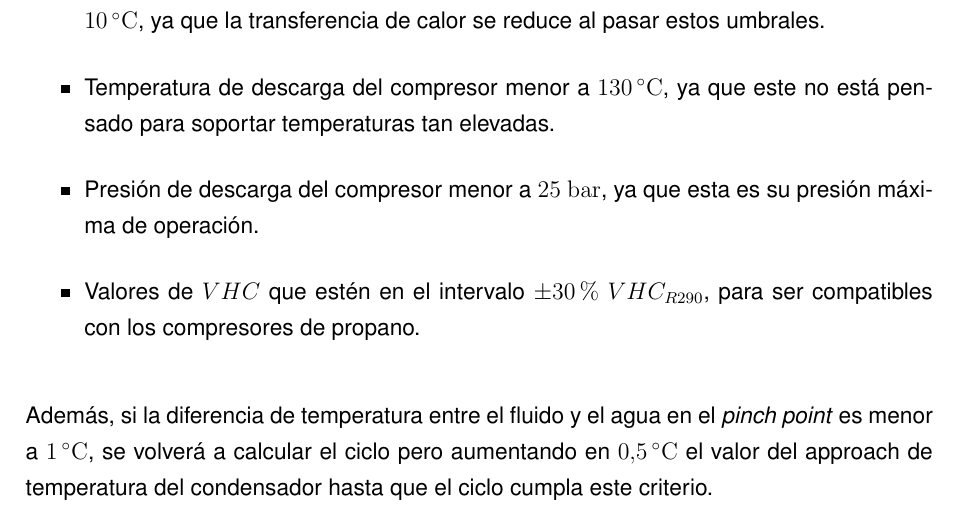
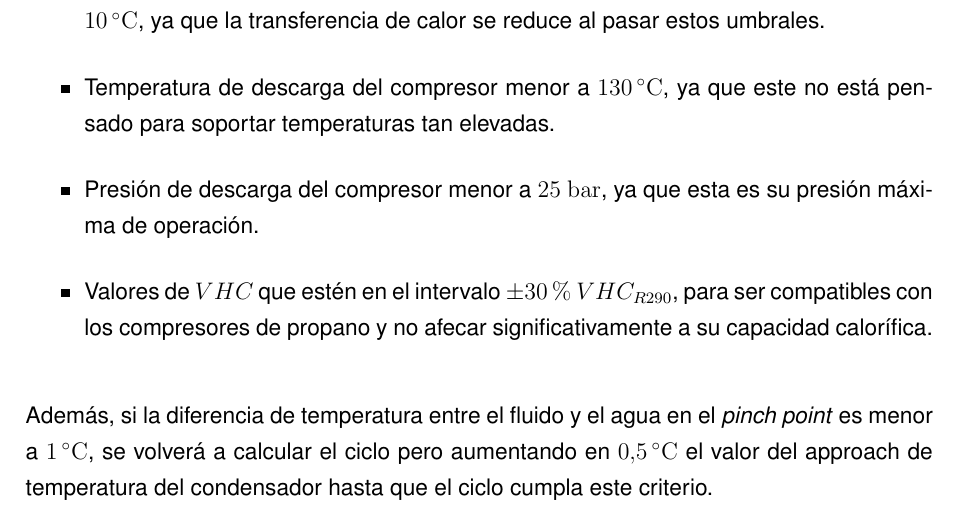
Before and after one commit to muarckbucks/Trabajo-final-de-grado, a LaTeX document (main.tex, which reads capitulos/3_screening.tex): part of page 18 of 30, cut so that both start at the same text. Compiled offline with pdfLaTeX.

Commit message:
correcion restricciones VHC

```diff
--- a/capitulos/3_screening.tex
+++ b/capitulos/3_screening.tex
@@ -107,7 +107,7 @@ El proceso incluye filtros que excluyen las mezclas que no cumplen los siguiente
     \item Presión de descarga del compresor menor a $25\ \mathrm{bar}$, ya que esta es
     su presión máxima de operación.
     \item Valores de $VHC$ que estén en el intervalo $\pm 30\%\ VHC_{R290}$,
-    para ser compatibles con los compresores de propano.
+    para ser compatibles con los compresores de propano y no afecar significativamente a su capacidad calorífica.
 \end{itemize}
 Además, si la diferencia de temperatura entre el fluido y el agua en el \textit{pinch point} es menor a $1\,^{\circ}\mathrm{C}$, se volverá a calcular el ciclo pero aumentando en $0.5\,^{\circ}\mathrm{C}$ el valor del approach de temperatura del condensador hasta que el ciclo cumpla este criterio.
 
```
